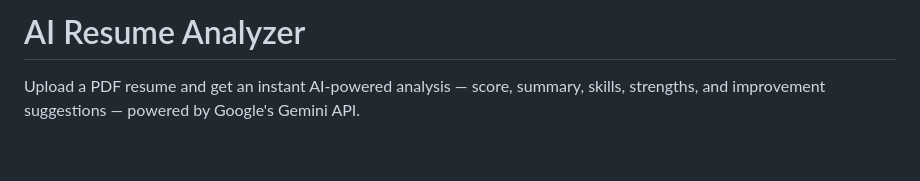
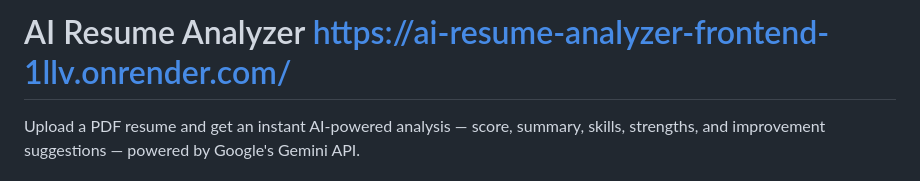
Before and after one commit to Rdevendharreddy/ai-resume-analyzer, a Markdown page: README.md, the part around the change. Drawn GitHub-style; blank space fills up the shorter version.

Commit message:
Add live demo link to project title
Updated project title with the live demo link.

```diff
--- a/README.md
+++ b/README.md
@@ -1,4 +1,4 @@
-# AI Resume Analyzer
+# AI Resume Analyzer https://ai-resume-analyzer-frontend-1llv.onrender.com/
 
 Upload a PDF resume and get an instant AI-powered analysis — score, summary, skills, strengths, and improvement suggestions — powered by Google's Gemini API.
 
```
